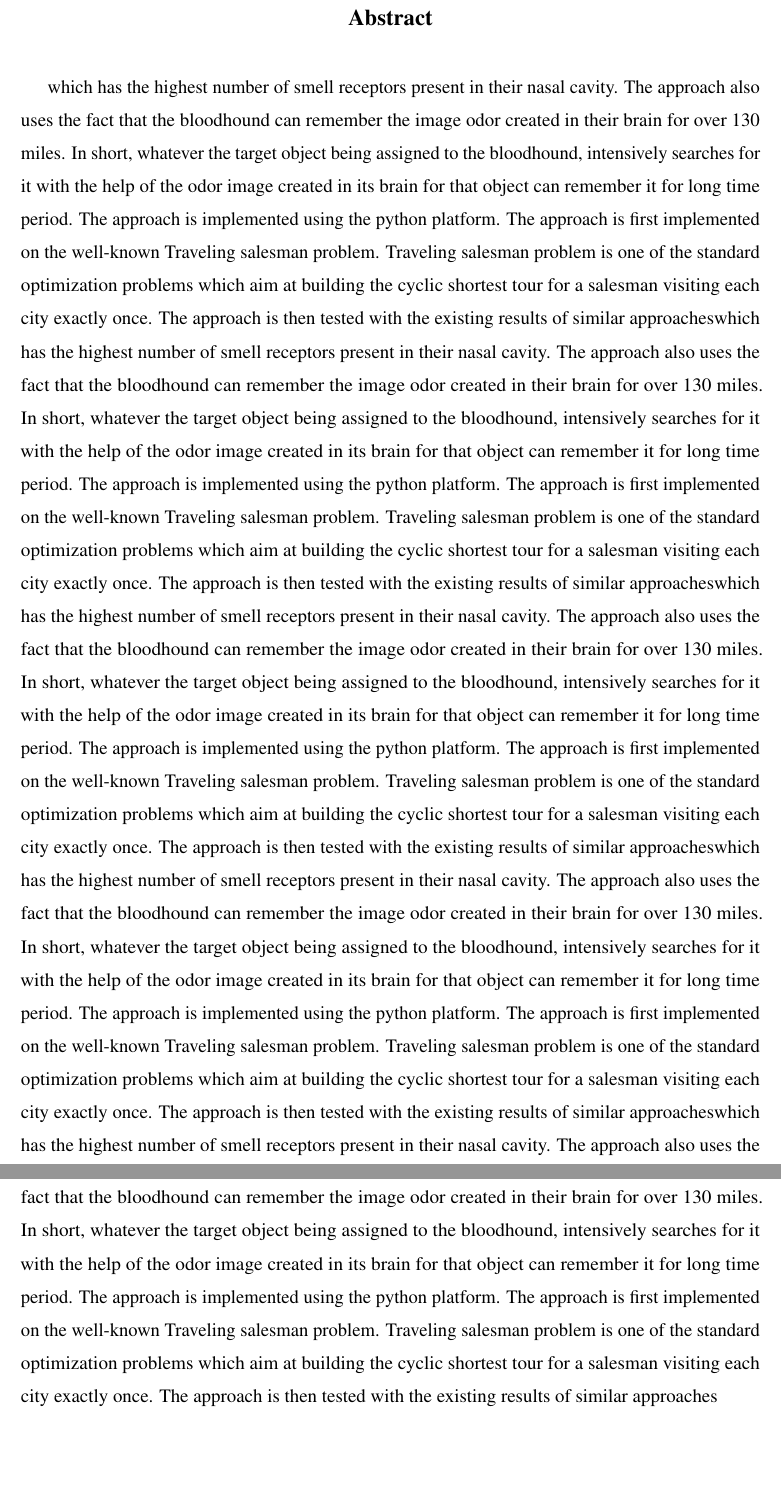
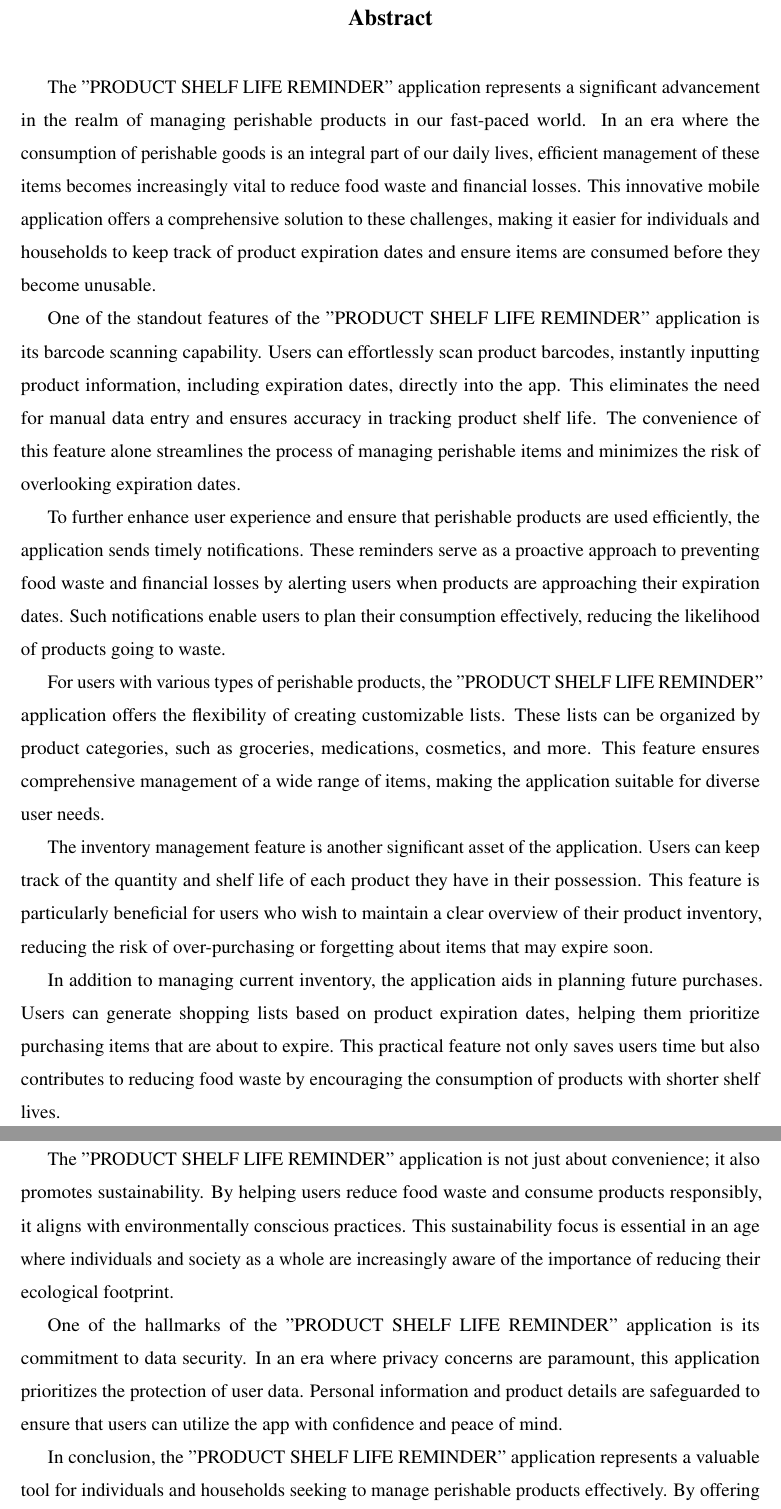
Before and after one commit to Ayon-SSP/Project-Report-BTech, a LaTeX thesis (main.tex, which reads Abstract.tex): two parts of pages 4 and 5 of 18, joined at a grey line, cut so that both start at the same text, the shorter picture padded with empty space. Compiled offline with pdfLaTeX.

Commit message:
Abstract

```diff
--- a/Abstract.tex
+++ b/Abstract.tex
@@ -7,4 +7,22 @@
 \end{center}
 \vspace{10pt}
 
-which has the highest number of smell receptors present in their nasal cavity. The approach also uses the fact that the bloodhound can remember the image odor created in their brain for over 130 miles. In short, whatever the target object being assigned to the bloodhound, intensively searches for it with the help of the odor image created in its brain for that object can remember it for long time period. The approach is implemented using the python platform. The approach is first implemented on the well-known Traveling salesman problem. Traveling salesman problem is one of the standard optimization problems which aim at building the cyclic shortest tour for a salesman visiting each city exactly once. The approach is then tested with the existing results of similar approacheswhich has the highest number of smell receptors present in their nasal cavity. The approach also uses the fact that the bloodhound can remember the image odor created in their brain for over 130 miles. In short, whatever the target object being assigned to the bloodhound, intensively searches for it with the help of the odor image created in its brain for that object can remember it for long time period. The approach is implemented using the python platform. The approach is first implemented on the well-known Traveling salesman problem. Traveling salesman problem is one of the standard optimization problems which aim at building the cyclic shortest tour for a salesman visiting each city exactly once. The approach is then tested with the existing results of similar approacheswhich has the highest number of smell receptors present in their nasal cavity. The approach also uses the fact that the bloodhound can remember the image odor created in their brain for over 130 miles. In short, whatever the target object being assigned to the bloodhound, intensively searches for it with the help of the odor image created in its brain for that object can remember it for long time period. The approach is implemented using the python platform. The approach is first implemented on the well-known Traveling salesman problem. Traveling salesman problem is one of the standard optimization problems which aim at building the cyclic shortest tour for a salesman visiting each city exactly once. The approach is then tested with the existing results of similar approacheswhich has the highest number of smell receptors present in their nasal cavity. The approach also uses the fact that the bloodhound can remember the image odor created in their brain for over 130 miles. In short, whatever the target object being assigned to the bloodhound, intensively searches for it with the help of the odor image created in its brain for that object can remember it for long time period. The approach is implemented using the python platform. The approach is first implemented on the well-known Traveling salesman problem. Traveling salesman problem is one of the standard optimization problems which aim at building the cyclic shortest tour for a salesman visiting each city exactly once. The approach is then tested with the existing results of similar approacheswhich has the highest number of smell receptors present in their nasal cavity. The approach also uses the fact that the bloodhound can remember the image odor created in their brain for over 130 miles. In short, whatever the target object being assigned to the bloodhound, intensively searches for it with the help of the odor image created in its brain for that object can remember it for long time period. The approach is implemented using the python platform. The approach is first implemented on the well-known Traveling salesman problem. Traveling salesman problem is one of the standard optimization problems which aim at building the cyclic shortest tour for a salesman visiting each city exactly once. The approach is then tested with the existing results of similar approaches
+The "PRODUCT SHELF LIFE REMINDER" application represents a significant advancement in the realm of managing perishable products in our fast-paced world. In an era where the consumption of perishable goods is an integral part of our daily lives, efficient management of these items becomes increasingly vital to reduce food waste and financial losses. This innovative mobile application offers a comprehensive solution to these challenges, making it easier for individuals and households to keep track of product expiration dates and ensure items are consumed before they become unusable.
+
+One of the standout features of the "PRODUCT SHELF LIFE REMINDER" application is its barcode scanning capability. Users can effortlessly scan product barcodes, instantly inputting product information, including expiration dates, directly into the app. This eliminates the need for manual data entry and ensures accuracy in tracking product shelf life. The convenience of this feature alone streamlines the process of managing perishable items and minimizes the risk of overlooking expiration dates.
+
+To further enhance user experience and ensure that perishable products are used efficiently, the application sends timely notifications. These reminders serve as a proactive approach to preventing food waste and financial losses by alerting users when products are approaching their expiration dates. Such notifications enable users to plan their consumption effectively, reducing the likelihood of products going to waste.
+
+For users with various types of perishable products, the "PRODUCT SHELF LIFE REMINDER" application offers the flexibility of creating customizable lists. These lists can be organized by product categories, such as groceries, medications, cosmetics, and more. This feature ensures comprehensive management of a wide range of items, making the application suitable for diverse user needs.
+
+The inventory management feature is another significant asset of the application. Users can keep track of the quantity and shelf life of each product they have in their possession. This feature is particularly beneficial for users who wish to maintain a clear overview of their product inventory, reducing the risk of over-purchasing or forgetting about items that may expire soon.
+
+In addition to managing current inventory, the application aids in planning future purchases. Users can generate shopping lists based on product expiration dates, helping them prioritize purchasing items that are about to expire. This practical feature not only saves users time but also contributes to reducing food waste by encouraging the consumption of products with shorter shelf lives. \\
+
+The "PRODUCT SHELF LIFE REMINDER" application is not just about convenience; it also promotes sustainability. By helping users reduce food waste and consume products responsibly, it aligns with environmentally conscious practices. This sustainability focus is essential in an age where individuals and society as a whole are increasingly aware of the importance of reducing their ecological footprint.
+
+One of the hallmarks of the "PRODUCT SHELF LIFE REMINDER" application is its commitment to data security. In an era where privacy concerns are paramount, this application prioritizes the protection of user data. Personal information and product details are safeguarded to ensure that users can utilize the app with confidence and peace of mind.
+
+In conclusion, the "PRODUCT SHELF LIFE REMINDER" application represents a valuable tool for individuals and households seeking to manage perishable products effectively. By offering a user-friendly solution to track and utilize perishable items, it addresses the critical issues of food waste and unnecessary expenses. Through its intuitive features, sustainability focus, and commitment to data security, this application aims to enhance the quality of life for its users and contribute to a more responsible and sustainable approach to consumption.
+
+With its barcode scanning, expiration date notifications, customizable lists, inventory management, shopping lists, and sustainability promotion, the "PRODUCT SHELF LIFE REMINDER" application serves as a comprehensive solution to the challenges of managing perishable products. As society becomes increasingly conscious of the need to reduce food waste and make responsible choices, this application emerges as an invaluable tool to help individuals and households achieve these goals.
```
